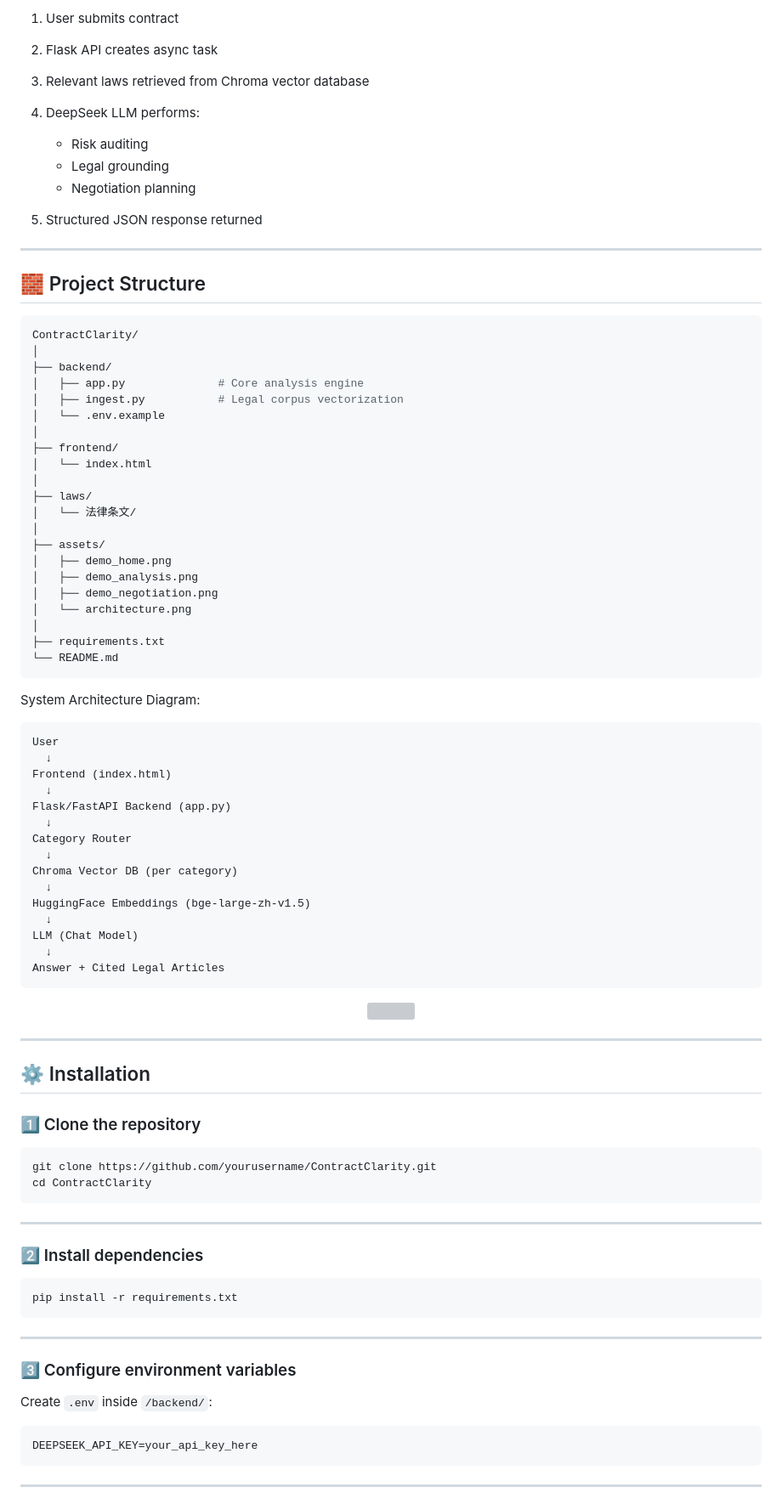
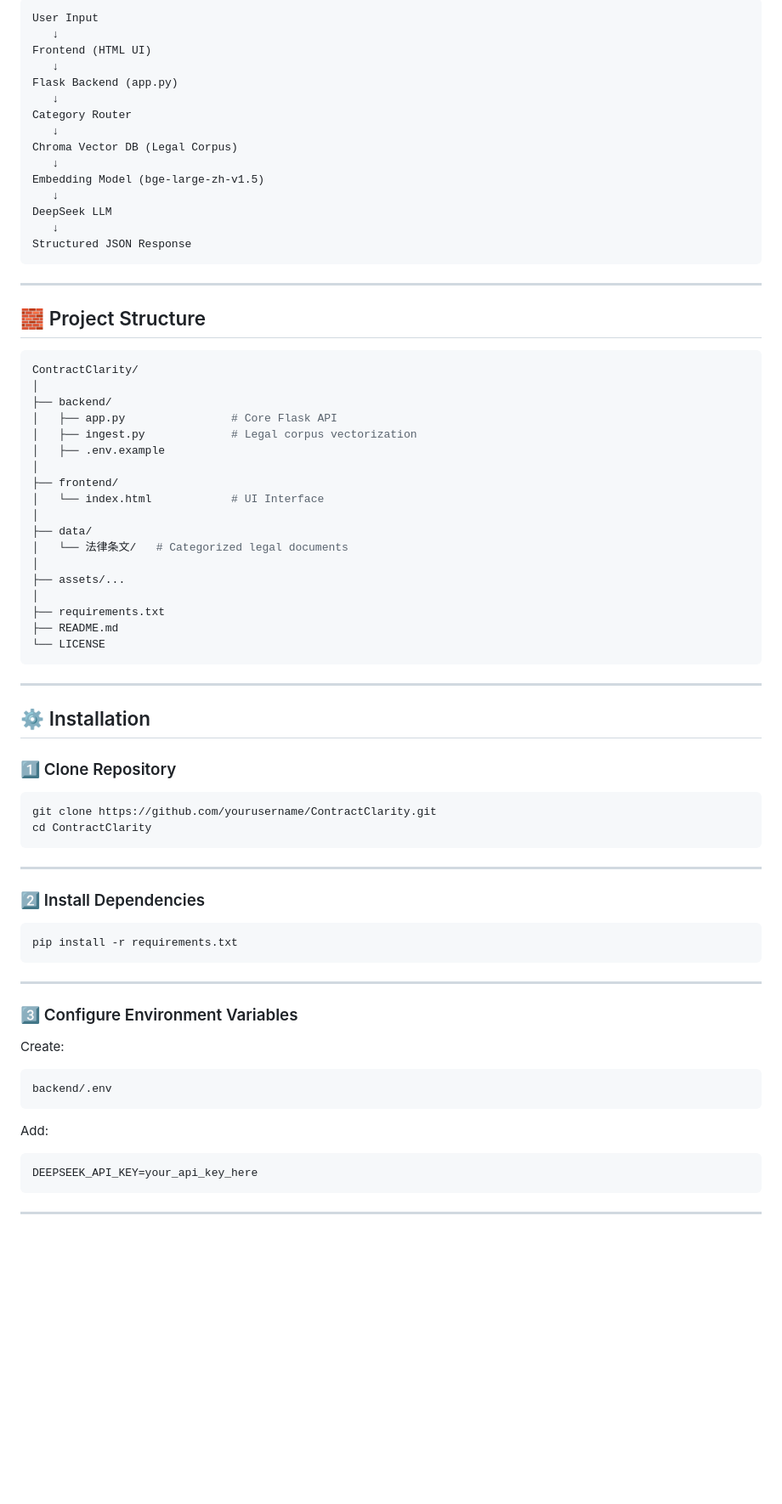
Before and after one commit to youzhaozhao/ContractClarity, a Markdown page: README.md, the part around one of its changes. Shown at 85% size. Rendered like a GitHub page; blank space fills up the shorter version; grey boxes are pictures that could not be loaded.

````diff
--- a/README.md
+++ b/README.md
@@ -87,13 +91,21 @@ Automatically generates:
 
-1. User submits contract
-2. Flask API creates async task
-3. Relevant laws retrieved from Chroma vector database
-4. DeepSeek LLM performs:
-
-   * Risk auditing
-   * Legal grounding
-   * Negotiation planning
-5. Structured JSON response returned
+```
+User Input
+   ↓
+Frontend (HTML UI)
+   ↓
+Flask Backend (app.py)
+   ↓
+Category Router
+   ↓
+Chroma Vector DB (Legal Corpus)
+   ↓
+Embedding Model (bge-large-zh-v1.5)
+   ↓
+DeepSeek LLM
+   ↓
+Structured JSON Response
+```
 
 ---
 
@@ -103,52 +115,28 @@ Automatically generates:
 ContractClarity/
 │
 ├── backend/
-│   ├── app.py              # Core analysis engine
-│   ├── ingest.py           # Legal corpus vectorization
-│   └── .env.example
+│   ├── app.py                # Core Flask API
+│   ├── ingest.py             # Legal corpus vectorization
+│   ├── .env.example
 │
 ├── frontend/
-│   └── index.html
+│   └── index.html            # UI Interface
 │
-├── laws/
-│   └── 法律条文/
+├── data/
+│   └── 法律条文/   # Categorized legal documents
 │
-├── assets/
-│   ├── demo_home.png
-│   ├── demo_analysis.png
-│   ├── demo_negotiation.png
-│   └── architecture.png
+├── assets/...
 │
 ├── requirements.txt
-└── README.md
+├── README.md
+└── LICENSE
 ```
-System Architecture Diagram:
-```
-User
-  ↓
-Frontend (index.html)
-  ↓
-Flask/FastAPI Backend (app.py)
-  ↓
-Category Router
-  ↓
-Chroma Vector DB (per category)
-  ↓
-HuggingFace Embeddings (bge-large-zh-v1.5)
-  ↓
-LLM (Chat Model)
-  ↓
-Answer + Cited Legal Articles
-```
-<p align="center">
-  <img src="assets/System Architecture Diagram.png" width="800">
-</p>
 
 ---
 
 ## ⚙️ Installation
 
-### 1️⃣ Clone the repository
+### 1️⃣ Clone Repository
 
 ```bash
 git clone https://github.com/yourusername/ContractClarity.git
@@ -157,7 +145,7 @@ cd ContractClarity
 
 ---
 
-### 2️⃣ Install dependencies
+### 2️⃣ Install Dependencies
 
 ```bash
 pip install -r requirements.txt
@@ -165,9 +153,15 @@ pip install -r requirements.txt
 
 ---
 
-### 3️⃣ Configure environment variables
+### 3️⃣ Configure Environment Variables
 
-Create `.env` inside `/backend/`:
+Create:
+
+```
+backend/.env
+```
+
+Add:
 
 ```env
 DEEPSEEK_API_KEY=your_api_key_here
````
Also changed, not shown: other parts of README.md (+83 -59 lines).
